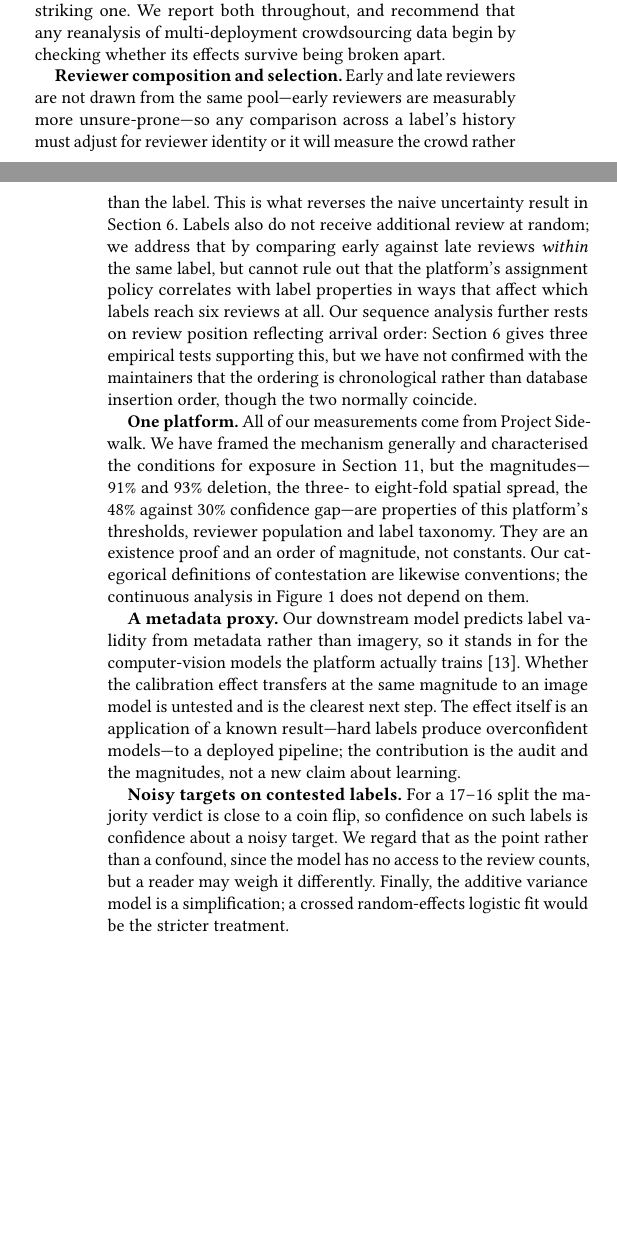
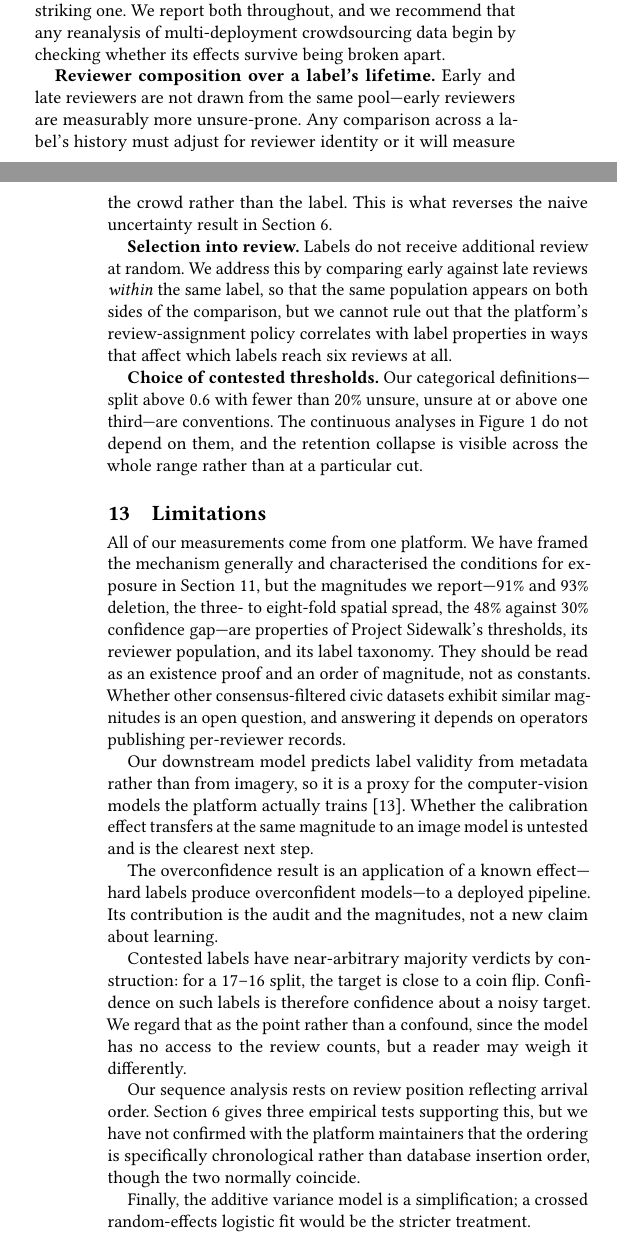
Before and after one commit to Himson2006/Urban_tornness, a LaTeX paper (paper/main.tex): two parts of the columns of pages 7 and 8 of 8, joined at a grey line, cut so that both start at the same text, the shorter picture padded with empty space. Compiled offline with pdfLaTeX.

Commit message:
Restore Threats to Validity and Limitations as separate sections
Reverts the merge from the previous commit at the author's direction. The
bibliography expansion in that commit is unaffected: 18 references, all cited,
none orphaned.

Note the previous commit message claimed the merge brought the draft to ~9.4
estimated pages. That was wrong -- it recovered only about 70 words, leaving the
estimate near 9.8. Page count is not being managed here; the real figure needs a
compile.

```diff
--- a/paper/main.tex
+++ b/paper/main.tex
@@ -759,47 +759,63 @@ itself. Deployments differ in reviewer population, base rates, label
 composition and maturity, and estimates pooled across them absorb that
 variation into whichever term is most flexible. Three findings in this study
 changed sign or magnitude when refitted within cities, and in every case the
-pooled version was the more striking one. We report both throughout, and
+pooled version was the more striking one. We report both throughout, and we
 recommend that any reanalysis of multi-deployment crowdsourcing data begin by
 checking whether its effects survive being broken apart.
 
-\textbf{Reviewer composition and selection.} Early and late reviewers are not
-drawn from the same pool---early reviewers are measurably more unsure-prone---so
-any comparison across a label's history must adjust for reviewer identity or it
-will measure the crowd rather than the label. This is what reverses the naive
-uncertainty result in Section~\ref{sec:resolve}. Labels also do not receive
-additional review at random; we address that by comparing early against late
-reviews \emph{within} the same label, but cannot rule out that the platform's
-assignment policy correlates with label properties in ways that affect which
-labels reach six reviews at all. Our sequence analysis further rests on review
-position reflecting arrival order: Section~\ref{sec:resolve} gives three
-empirical tests supporting this, but we have not confirmed with the maintainers
-that the ordering is chronological rather than database insertion order, though
-the two normally coincide.
+\textbf{Reviewer composition over a label's lifetime.} Early and late reviewers
+are not drawn from the same pool---early reviewers are measurably more
+unsure-prone. Any comparison across a label's history must adjust for reviewer
+identity or it will measure the crowd rather than the label. This is what
+reverses the naive uncertainty result in Section~\ref{sec:resolve}.
 
-\textbf{One platform.} All of our measurements come from Project Sidewalk. We
-have framed the mechanism generally and characterised the conditions for
-exposure in Section~\ref{sec:susceptible}, but the magnitudes---91\% and 93\%
+\textbf{Selection into review.} Labels do not receive additional review at
+random. We address this by comparing early against late reviews \emph{within}
+the same label, so that the same population appears on both sides of the
+comparison, but we cannot rule out that the platform's review-assignment policy
+correlates with label properties in ways that affect which labels reach six
+reviews at all.
+
+\textbf{Choice of contested thresholds.} Our categorical definitions---split
+above $0.6$ with fewer than 20\% unsure, unsure at or above one third---are
+conventions. The continuous analyses in Figure~\ref{fig:cliff} do not depend on
+them, and the retention collapse is visible across the whole range rather than
+at a particular cut.
+
+\section{Limitations}
+
+All of our measurements come from one platform. We have framed the mechanism
+generally and characterised the conditions for exposure in
+Section~\ref{sec:susceptible}, but the magnitudes we report---91\% and 93\%
 deletion, the three- to eight-fold spatial spread, the 48\% against 30\%
-confidence gap---are properties of this platform's thresholds, reviewer
-population and label taxonomy. They are an existence proof and an order of
-magnitude, not constants. Our categorical definitions of contestation are
-likewise conventions; the continuous analysis in Figure~\ref{fig:cliff} does not
-depend on them.
+confidence gap---are properties of Project Sidewalk's thresholds, its reviewer
+population, and its label taxonomy. They should be read as an existence proof
+and an order of magnitude, not as constants. Whether other consensus-filtered
+civic datasets exhibit similar magnitudes is an open question, and answering it
+depends on operators publishing per-reviewer records.
 
-\textbf{A metadata proxy.} Our downstream model predicts label validity from
-metadata rather than imagery, so it stands in for the computer-vision models the
-platform actually trains \cite{li2024labelaid}. Whether the calibration effect
-transfers at the same magnitude to an image model is untested and is the
-clearest next step. The effect itself is an application of a known
-result---hard labels produce overconfident models---to a deployed pipeline; the
-contribution is the audit and the magnitudes, not a new claim about learning.
+Our downstream model predicts label validity from metadata rather than from
+imagery, so it is a proxy for the computer-vision models the platform actually
+trains \cite{li2024labelaid}. Whether the calibration effect transfers at the
+same magnitude to an image model is untested and is the clearest next step.
 
-\textbf{Noisy targets on contested labels.} For a 17--16 split the majority
-verdict is close to a coin flip, so confidence on such labels is confidence
-about a noisy target. We regard that as the point rather than a confound, since
-the model has no access to the review counts, but a reader may weigh it
-differently. Finally, the additive variance model is a simplification; a crossed
+The overconfidence result is an application of a known effect---hard labels
+produce overconfident models---to a deployed pipeline. Its contribution is the
+audit and the magnitudes, not a new claim about learning.
+
+Contested labels have near-arbitrary majority verdicts by construction: for a
+17--16 split, the target is close to a coin flip. Confidence on such labels is
+therefore confidence about a noisy target. We regard that as the point rather
+than a confound, since the model has no access to the review counts, but a
+reader may weigh it differently.
+
+Our sequence analysis rests on review position reflecting arrival order.
+Section~\ref{sec:resolve} gives three empirical tests supporting this, but we
+have not confirmed with the platform maintainers that the ordering is
+specifically chronological rather than database insertion order, though the two
+normally coincide.
+
+Finally, the additive variance model is a simplification; a crossed
 random-effects logistic fit would be the stricter treatment.
 
 \section{Conclusion}
```
Also changed, not shown: paper/main.tex (2 more changed lines).
